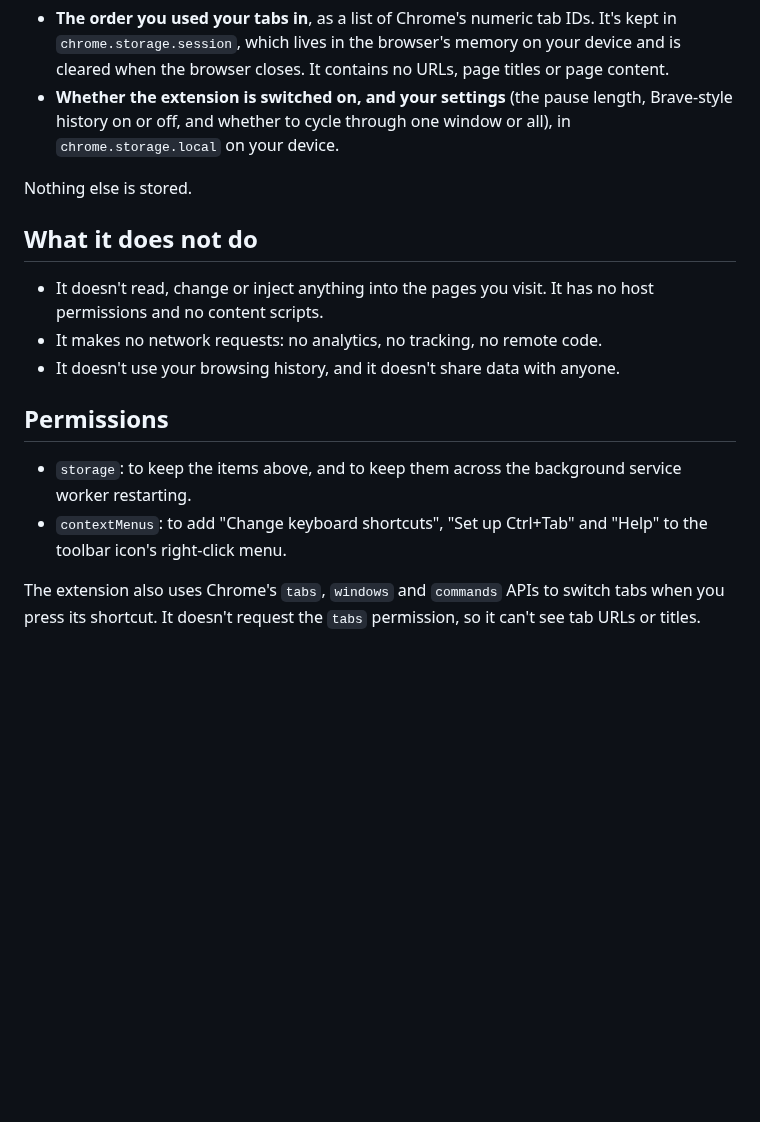
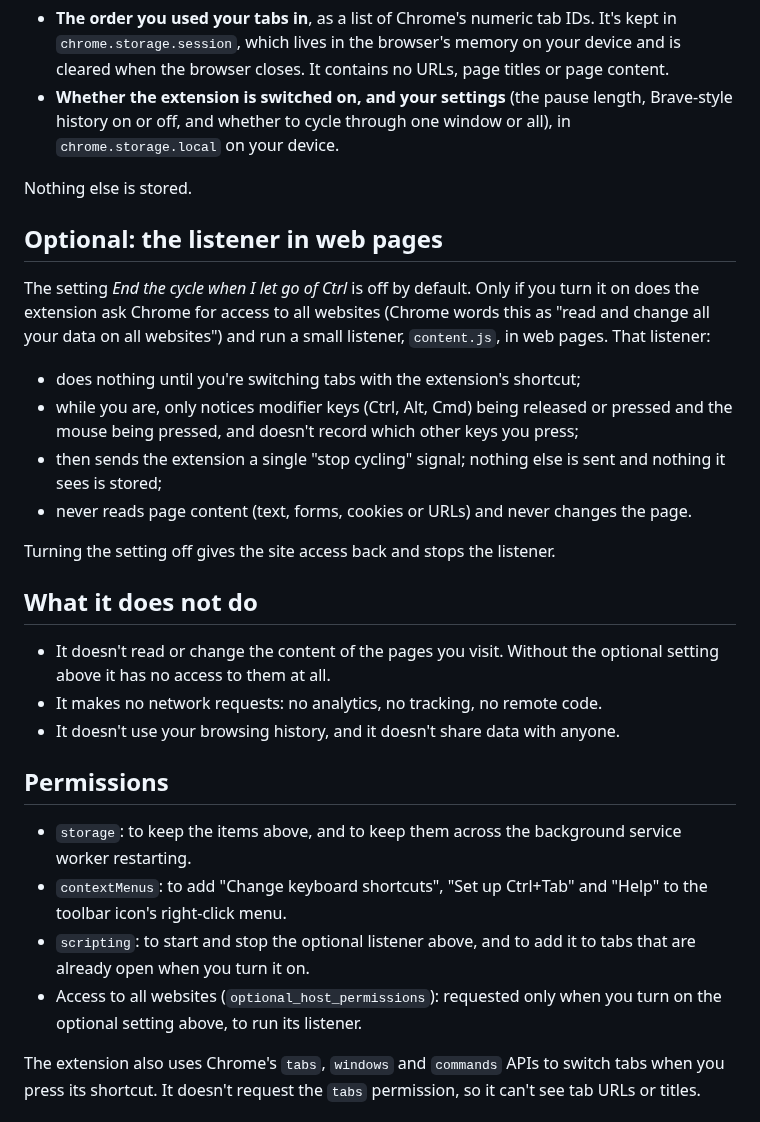
Before and after one commit to Hariprasad-b-s/mru-extension, a Markdown page: PRIVACY.md, the part around one of its changes. Drawn GitHub-style; blank space fills up the shorter version.

```diff
--- a/PRIVACY.md
+++ b/PRIVACY.md
@@ -11,9 +11,20 @@ MRU Tab Switcher does not collect, transmit, sell or share any personal data or
 
 Nothing else is stored.
 
+## Optional: the listener in web pages
+
+The setting *End the cycle when I let go of Ctrl* is off by default. Only if you turn it on does the extension ask Chrome for access to all websites (Chrome words this as "read and change all your data on all websites") and run a small listener, `content.js`, in web pages. That listener:
+
+- does nothing until you're switching tabs with the extension's shortcut;
+- while you are, only notices modifier keys (Ctrl, Alt, Cmd) being released or pressed and the mouse being pressed, and doesn't record which other keys you press;
+- then sends the extension a single "stop cycling" signal; nothing else is sent and nothing it sees is stored;
+- never reads page content (text, forms, cookies or URLs) and never changes the page.
+
+Turning the setting off gives the site access back and stops the listener.
+
 ## What it does not do
 
-- It doesn't read, change or inject anything into the pages you visit. It has no host permissions and no content scripts.
+- It doesn't read or change the content of the pages you visit. Without the optional setting above it has no access to them at all.
 - It makes no network requests: no analytics, no tracking, no remote code.
 - It doesn't use your browsing history, and it doesn't share data with anyone.
 
@@ -21,6 +32,8 @@ Nothing else is stored.
 
 - `storage`: to keep the items above, and to keep them across the background service worker restarting.
 - `contextMenus`: to add "Change keyboard shortcuts", "Set up Ctrl+Tab" and "Help" to the toolbar icon's right-click menu.
+- `scripting`: to start and stop the optional listener above, and to add it to tabs that are already open when you turn it on.
+- Access to all websites (`optional_host_permissions`): requested only when you turn on the optional setting above, to run its listener.
 
 The extension also uses Chrome's `tabs`, `windows` and `commands` APIs to switch tabs when you press its shortcut. It doesn't request the `tabs` permission, so it can't see tab URLs or titles.
 
```
Also changed, not shown: other parts of PRIVACY.md (+1 -1 lines), README.md (+6 -1 lines), store/listing.md (+14 -3 lines), store/screenshot-settings-1280x800.png, 6 other files.
